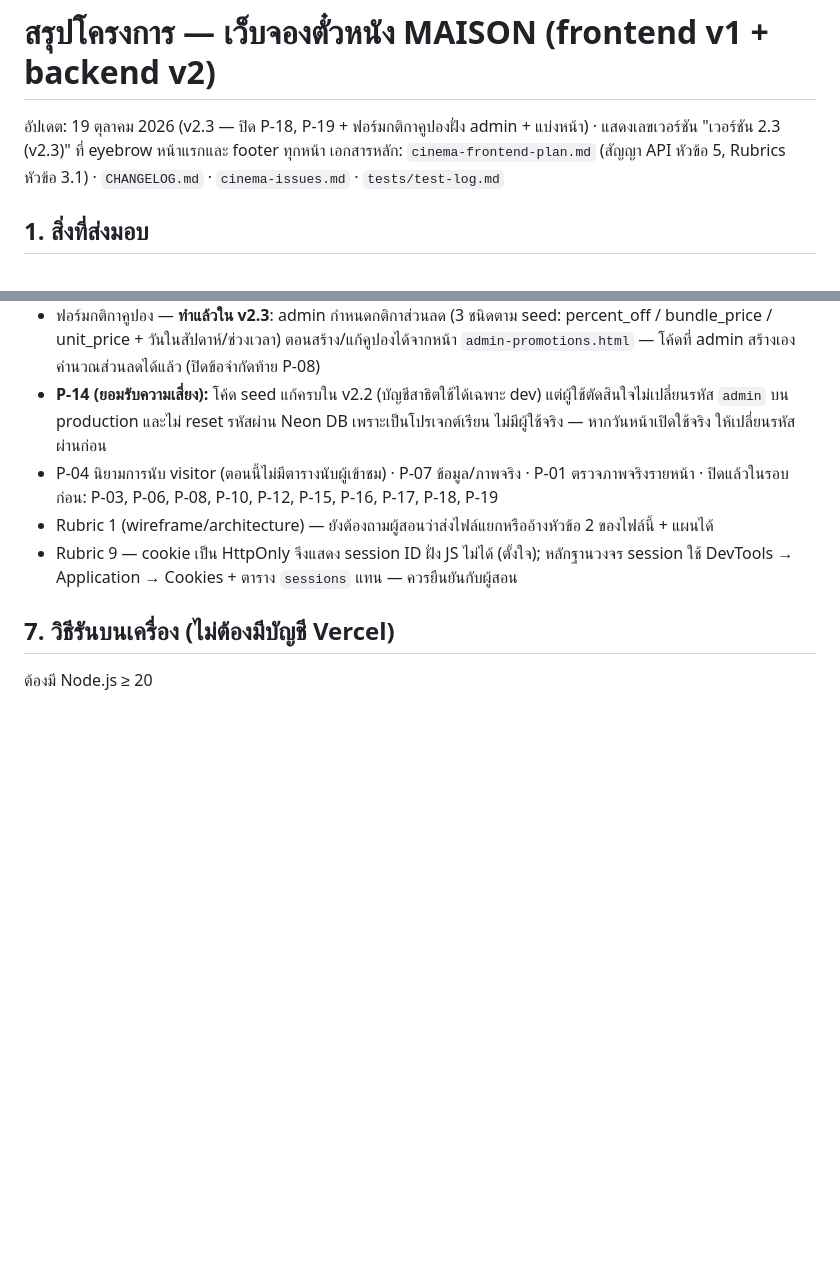
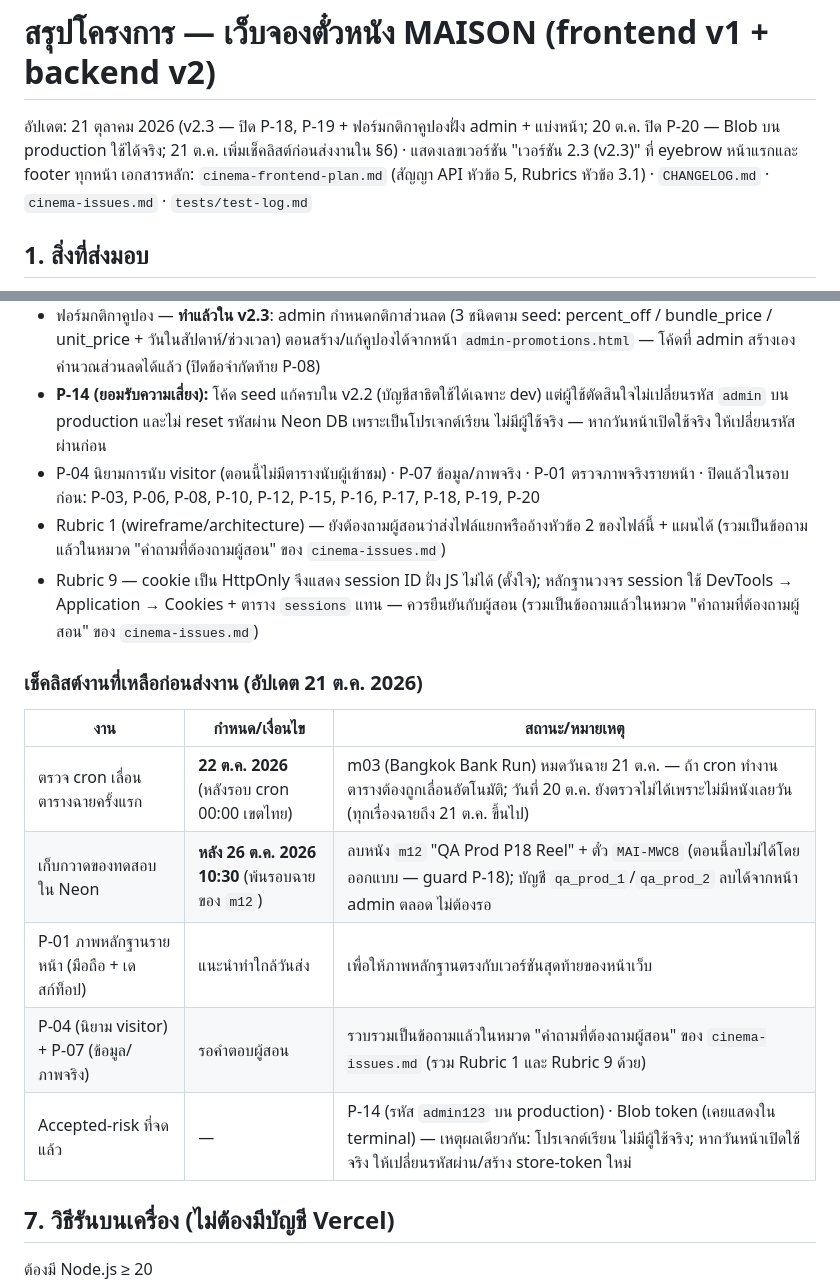
Before and after one commit to Koorawut/Cinema_Project, a Markdown page: cinema-v1-summary.md, 2 parts joined by grey strips. Rendered like a GitHub page; blank space fills up the shorter version.

Commit message:
docs: เช็คลิสต์งานที่เหลือก่อนส่งงาน + รายการคำถามถามผู้สอน
Co-Authored-By: Claude Code <noreply@anthropic.com>

```diff
--- a/cinema-v1-summary.md
+++ b/cinema-v1-summary.md
@@ -1,6 +1,6 @@
 # สรุปโครงการ — เว็บจองตั๋วหนัง MAISON (frontend v1 + backend v2)
 
-อัปเดต: 19 ตุลาคม 2026 (v2.3 — ปิด P-18, P-19 + ฟอร์มกติกาคูปองฝั่ง admin + แบ่งหน้า) · แสดงเลขเวอร์ชัน "เวอร์ชัน 2.3 (v2.3)" ที่ eyebrow หน้าแรกและ footer ทุกหน้า
+อัปเดต: 21 ตุลาคม 2026 (v2.3 — ปิด P-18, P-19 + ฟอร์มกติกาคูปองฝั่ง admin + แบ่งหน้า; 20 ต.ค. ปิด P-20 — Blob บน production ใช้ได้จริง; 21 ต.ค. เพิ่มเช็คลิสต์ก่อนส่งงานใน §6) · แสดงเลขเวอร์ชัน "เวอร์ชัน 2.3 (v2.3)" ที่ eyebrow หน้าแรกและ footer ทุกหน้า
 เอกสารหลัก: `cinema-frontend-plan.md` (สัญญา API หัวข้อ 5, Rubrics หัวข้อ 3.1) · `CHANGELOG.md` · `cinema-issues.md` · `tests/test-log.md`
 
 ## 1. สิ่งที่ส่งมอบ
@@ -75,9 +75,19 @@ Static: npm run build คัดลอก *.html + assets/ → public/ (outputDir
 - Pagination (Rubric 8 bonus) — **ทำแล้วใน v2.3**: `admin/users`, `admin/movies`, `me/bookings` รับ `?page=&limit=` (ไม่ส่ง = array เดิม, ส่ง = `{items,page,limit,total,totalPages}`, limit clamp 1–100 default 20, หน้าเกิน snap หน้าสุดท้าย) พร้อม UI `MAISON.pager`
 - ฟอร์มกติกาคูปอง — **ทำแล้วใน v2.3**: admin กำหนดกติกาส่วนลด (3 ชนิดตาม seed: percent_off / bundle_price / unit_price + วันในสัปดาห์/ช่วงเวลา) ตอนสร้าง/แก้คูปองได้จากหน้า `admin-promotions.html` — โค้ดที่ admin สร้างเองคำนวณส่วนลดได้แล้ว (ปิดข้อจำกัดท้าย P-08)
 - **P-14 (ยอมรับความเสี่ยง):** โค้ด seed แก้ครบใน v2.2 (บัญชีสาธิตใช้ได้เฉพาะ dev) แต่ผู้ใช้ตัดสินใจไม่เปลี่ยนรหัส `admin` บน production และไม่ reset รหัสผ่าน Neon DB เพราะเป็นโปรเจกต์เรียน ไม่มีผู้ใช้จริง — หากวันหน้าเปิดใช้จริง ให้เปลี่ยนรหัสผ่านก่อน
-- P-04 นิยามการนับ visitor (ตอนนี้ไม่มีตารางนับผู้เข้าชม) · P-07 ข้อมูล/ภาพจริง · P-01 ตรวจภาพจริงรายหน้า · ปิดแล้วในรอบก่อน: P-03, P-06, P-08, P-10, P-12, P-15, P-16, P-17, P-18, P-19
-- Rubric 1 (wireframe/architecture) — ยังต้องถามผู้สอนว่าส่งไฟล์แยกหรืออ้างหัวข้อ 2 ของไฟล์นี้ + แผนได้
-- Rubric 9 — cookie เป็น HttpOnly จึงแสดง session ID ฝั่ง JS ไม่ได้ (ตั้งใจ); หลักฐานวงจร session ใช้ DevTools → Application → Cookies + ตาราง `sessions` แทน — ควรยืนยันกับผู้สอน
+- P-04 นิยามการนับ visitor (ตอนนี้ไม่มีตารางนับผู้เข้าชม) · P-07 ข้อมูล/ภาพจริง · P-01 ตรวจภาพจริงรายหน้า · ปิดแล้วในรอบก่อน: P-03, P-06, P-08, P-10, P-12, P-15, P-16, P-17, P-18, P-19, P-20
+- Rubric 1 (wireframe/architecture) — ยังต้องถามผู้สอนว่าส่งไฟล์แยกหรืออ้างหัวข้อ 2 ของไฟล์นี้ + แผนได้ (รวมเป็นข้อถามแล้วในหมวด "คำถามที่ต้องถามผู้สอน" ของ `cinema-issues.md`)
+- Rubric 9 — cookie เป็น HttpOnly จึงแสดง session ID ฝั่ง JS ไม่ได้ (ตั้งใจ); หลักฐานวงจร session ใช้ DevTools → Application → Cookies + ตาราง `sessions` แทน — ควรยืนยันกับผู้สอน (รวมเป็นข้อถามแล้วในหมวด "คำถามที่ต้องถามผู้สอน" ของ `cinema-issues.md`)
+
+### เช็คลิสต์งานที่เหลือก่อนส่งงาน (อัปเดต 21 ต.ค. 2026)
+
+| งาน | กำหนด/เงื่อนไข | สถานะ/หมายเหตุ |
+| --- | --- | --- |
+| ตรวจ cron เลื่อนตารางฉายครั้งแรก | **22 ต.ค. 2026** (หลังรอบ cron 00:00 เขตไทย) | m03 (Bangkok Bank Run) หมดวันฉาย 21 ต.ค. — ถ้า cron ทำงาน ตารางต้องถูกเลื่อนอัตโนมัติ; วันที่ 20 ต.ค. ยังตรวจไม่ได้เพราะไม่มีหนังเลยวัน (ทุกเรื่องฉายถึง 21 ต.ค. ขึ้นไป) |
+| เก็บกวาดของทดสอบใน Neon | **หลัง 26 ต.ค. 2026 10:30** (พ้นรอบฉายของ `m12`) | ลบหนัง `m12` "QA Prod P18 Reel" + ตั๋ว `MAI-MWC8` (ตอนนี้ลบไม่ได้โดยออกแบบ — guard P-18); บัญชี `qa_prod_1`/`qa_prod_2` ลบได้จากหน้า admin ตลอด ไม่ต้องรอ |
+| P-01 ภาพหลักฐานรายหน้า (มือถือ + เดสก์ท็อป) | แนะนำทำใกล้วันส่ง | เพื่อให้ภาพหลักฐานตรงกับเวอร์ชันสุดท้ายของหน้าเว็บ |
+| P-04 (นิยาม visitor) + P-07 (ข้อมูล/ภาพจริง) | รอคำตอบผู้สอน | รวบรวมเป็นข้อถามแล้วในหมวด "คำถามที่ต้องถามผู้สอน" ของ `cinema-issues.md` (รวม Rubric 1 และ Rubric 9 ด้วย) |
+| Accepted-risk ที่จดแล้ว | — | P-14 (รหัส `admin123` บน production) · Blob token (เคยแสดงใน terminal) — เหตุผลเดียวกัน: โปรเจกต์เรียน ไม่มีผู้ใช้จริง; หากวันหน้าเปิดใช้จริง ให้เปลี่ยนรหัสผ่าน/สร้าง store-token ใหม่ |
 
 ## 7. วิธีรันบนเครื่อง (ไม่ต้องมีบัญชี Vercel)
 
```
Also changed, not shown: cinema-issues.md (+10 -1 lines).
